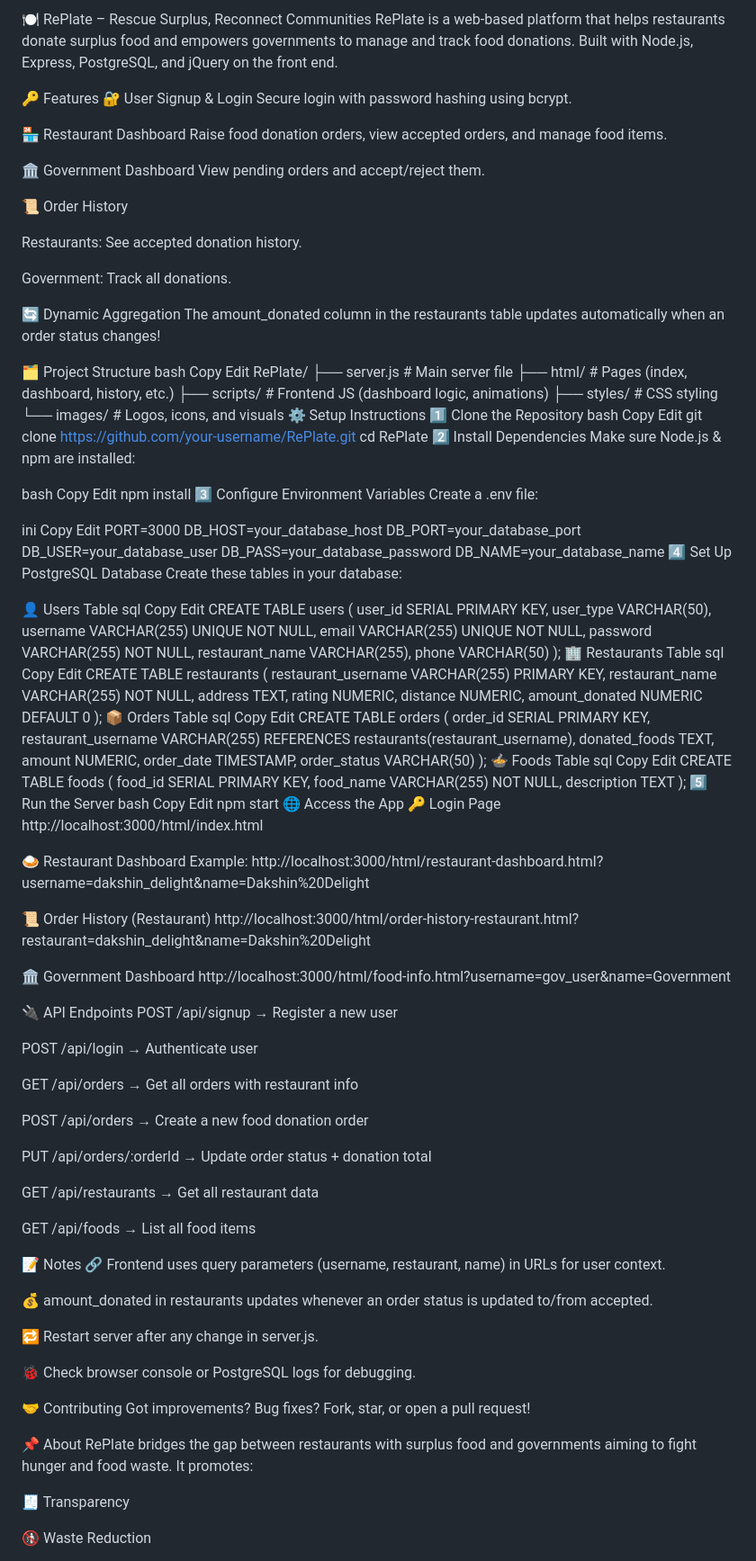
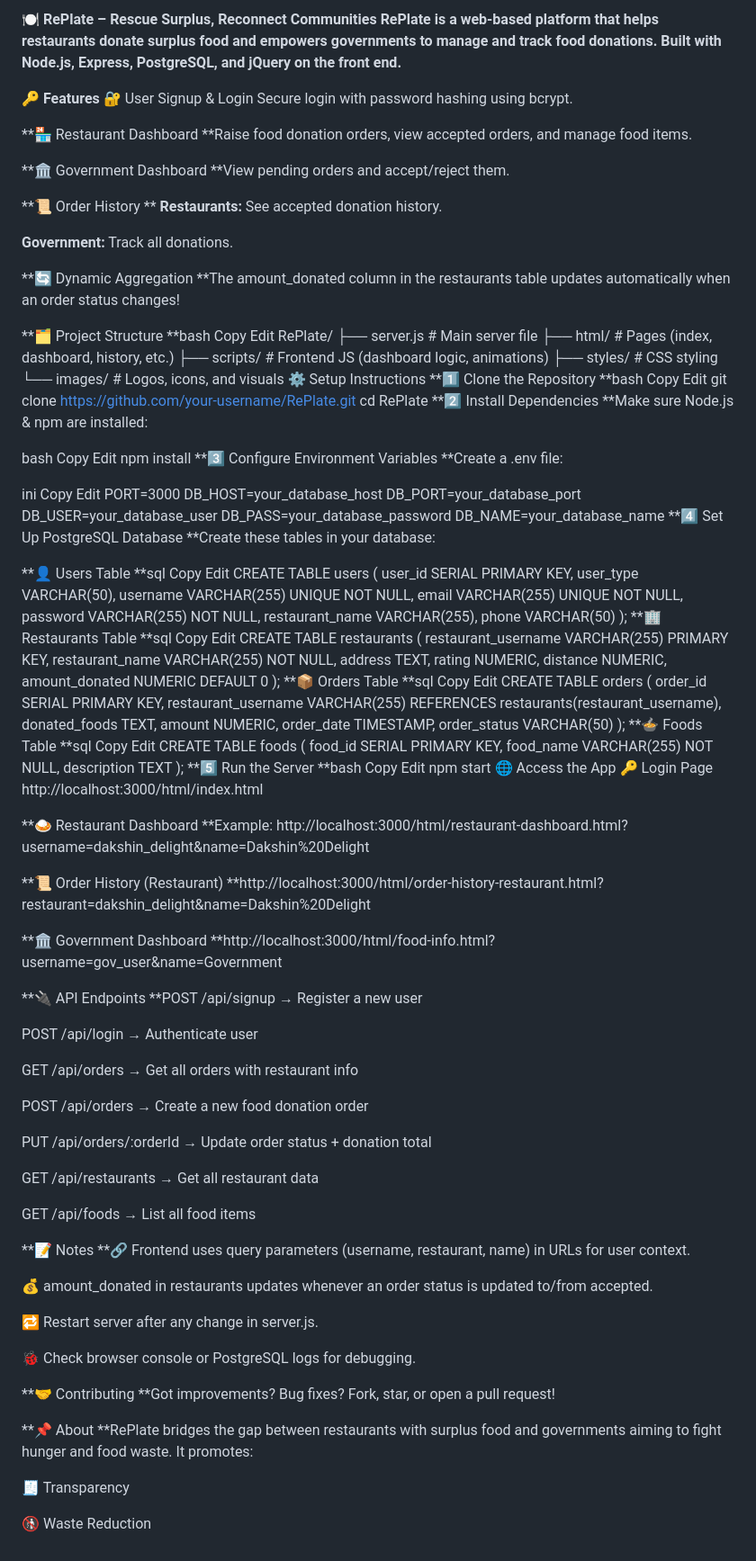
Before and after one commit to srikanthvenkat03/RePlate-Nourishing-Communities-One-Donation-at-a-Time, a Markdown page: README.md, the part around the change. Shown: that part at 90% size. Rendered like a GitHub page.

```diff
--- a/README.md
+++ b/README.md
@@ -1,27 +1,27 @@
-🍽️ RePlate – Rescue Surplus, Reconnect Communities
-RePlate is a web-based platform that helps restaurants donate surplus food and empowers governments to manage and track food donations. Built with Node.js, Express, PostgreSQL, and jQuery on the front end.
+**🍽️ RePlate – Rescue Surplus, Reconnect Communities
+RePlate is a web-based platform that helps restaurants donate surplus food and empowers governments to manage and track food donations. Built with Node.js, Express, PostgreSQL, and jQuery on the front end.**
 
-🔑 Features
+**🔑 Features**
 🔐 User Signup & Login
 Secure login with password hashing using bcrypt.
 
-🏪 Restaurant Dashboard
-Raise food donation orders, view accepted orders, and manage food items.
+**🏪 Restaurant Dashboard
+**Raise food donation orders, view accepted orders, and manage food items.
 
-🏛️ Government Dashboard
-View pending orders and accept/reject them.
+**🏛️ Government Dashboard
+**View pending orders and accept/reject them.
 
-📜 Order History
+**📜 Order History
+**
+**Restaurants:** See accepted donation history.
 
-Restaurants: See accepted donation history.
+**Government:** Track all donations.
 
-Government: Track all donations.
+**🔄 Dynamic Aggregation
+**The amount_donated column in the restaurants table updates automatically when an order status changes!
 
-🔄 Dynamic Aggregation
-The amount_donated column in the restaurants table updates automatically when an order status changes!
-
-🗂️ Project Structure
-bash
+**🗂️ Project Structure
+**bash
 Copy
 Edit
 RePlate/
@@ -31,21 +31,21 @@ RePlate/
 ├── styles/                    # CSS styling
 └── images/                    # Logos, icons, and visuals
 ⚙️ Setup Instructions
-1️⃣ Clone the Repository
-bash
+**1️⃣ Clone the Repository
+**bash
 Copy
 Edit
 git clone https://github.com/your-username/RePlate.git
 cd RePlate
-2️⃣ Install Dependencies
-Make sure Node.js & npm are installed:
+**2️⃣ Install Dependencies
+**Make sure Node.js & npm are installed:
 
 bash
 Copy
 Edit
 npm install
-3️⃣ Configure Environment Variables
-Create a .env file:
+**3️⃣ Configure Environment Variables
+**Create a .env file:
 
 ini
 Copy
@@ -56,11 +56,11 @@ DB_PORT=your_database_port
 DB_USER=your_database_user
 DB_PASS=your_database_password
 DB_NAME=your_database_name
-4️⃣ Set Up PostgreSQL Database
-Create these tables in your database:
+**4️⃣ Set Up PostgreSQL Database
+**Create these tables in your database:
 
-👤 Users Table
-sql
+**👤 Users Table
+**sql
 Copy
 Edit
 CREATE TABLE users (
@@ -72,8 +72,8 @@ CREATE TABLE users (
   restaurant_name VARCHAR(255),
   phone VARCHAR(50)
 );
-🏢 Restaurants Table
-sql
+**🏢 Restaurants Table
+**sql
 Copy
 Edit
 CREATE TABLE restaurants (
@@ -84,8 +84,8 @@ CREATE TABLE restaurants (
   distance NUMERIC,
   amount_donated NUMERIC DEFAULT 0
 );
-📦 Orders Table
-sql
+**📦 Orders Table
+**sql
 Copy
 Edit
 CREATE TABLE orders (
@@ -96,8 +96,8 @@ CREATE TABLE orders (
   order_date TIMESTAMP,
   order_status VARCHAR(50)
 );
-🍲 Foods Table
-sql
+**🍲 Foods Table
+**sql
 Copy
 Edit
 CREATE TABLE foods (
@@ -105,8 +105,8 @@ CREATE TABLE foods (
   food_name VARCHAR(255) NOT NULL,
   description TEXT
 );
-5️⃣ Run the Server
-bash
+**5️⃣ Run the Server
+**bash
 Copy
 Edit
 npm start
@@ -114,18 +114,18 @@ npm start
 🔑 Login Page
 http://localhost:3000/html/index.html
 
-🍛 Restaurant Dashboard
-Example:
+**🍛 Restaurant Dashboard
+**Example:
 http://localhost:3000/html/restaurant-dashboard.html?username=dakshin_delight&name=Dakshin%20Delight
 
-📜 Order History (Restaurant)
-http://localhost:3000/html/order-history-restaurant.html?restaurant=dakshin_delight&name=Dakshin%20Delight
+**📜 Order History (Restaurant)
+**http://localhost:3000/html/order-history-restaurant.html?restaurant=dakshin_delight&name=Dakshin%20Delight
 
-🏛️ Government Dashboard
-http://localhost:3000/html/food-info.html?username=gov_user&name=Government
+**🏛️ Government Dashboard
+**http://localhost:3000/html/food-info.html?username=gov_user&name=Government
 
-🔌 API Endpoints
-POST /api/signup → Register a new user
+**🔌 API Endpoints
+**POST /api/signup → Register a new user
 
 POST /api/login → Authenticate user
 
@@ -139,8 +139,8 @@ GET /api/restaurants → Get all restaurant data
 
 GET /api/foods → List all food items
 
-📝 Notes
-🔗 Frontend uses query parameters (username, restaurant, name) in URLs for user context.
+**📝 Notes
+**🔗 Frontend uses query parameters (username, restaurant, name) in URLs for user context.
 
 💰 amount_donated in restaurants updates whenever an order status is updated to/from accepted.
 
@@ -148,12 +148,12 @@ GET /api/foods → List all food items
 
 🐞 Check browser console or PostgreSQL logs for debugging.
 
-🤝 Contributing
-Got improvements? Bug fixes?
+**🤝 Contributing
+**Got improvements? Bug fixes?
 Fork, star, or open a pull request!
 
-📌 About
-RePlate bridges the gap between restaurants with surplus food and governments aiming to fight hunger and food waste. It promotes:
+**📌 About
+**RePlate bridges the gap between restaurants with surplus food and governments aiming to fight hunger and food waste. It promotes:
 
 🧾 Transparency
 
```
